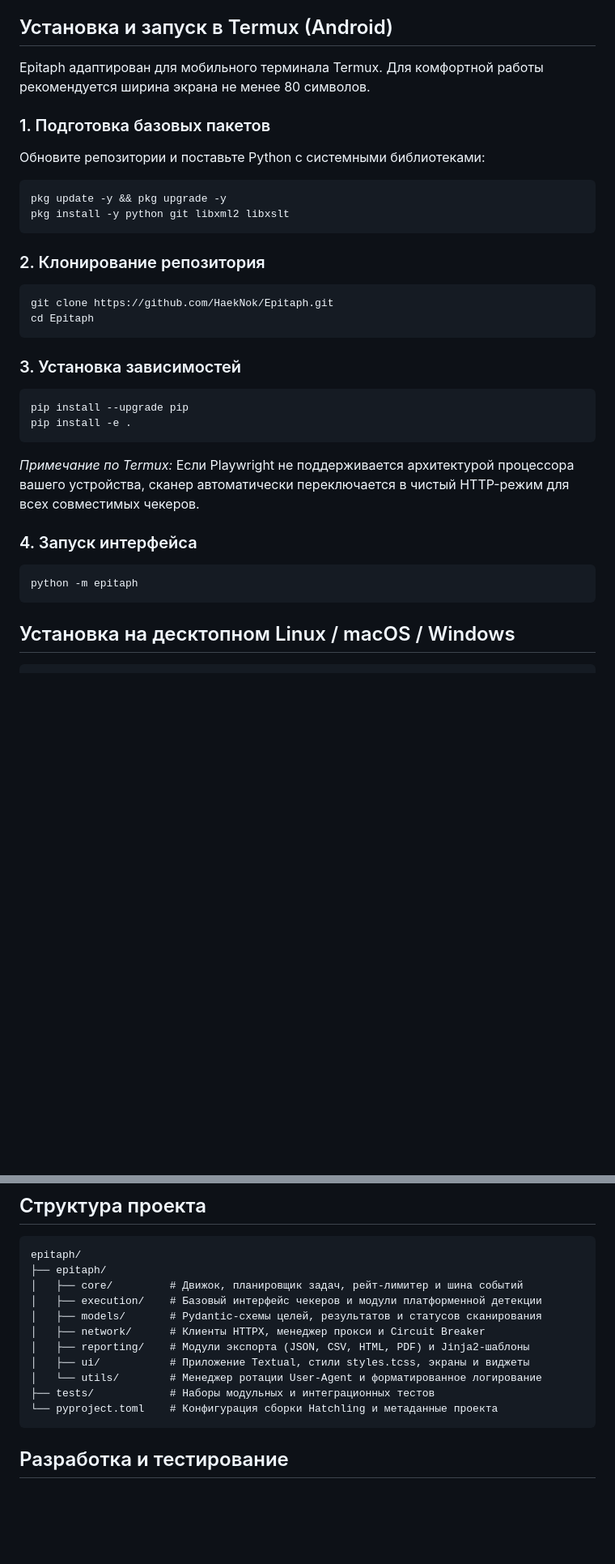
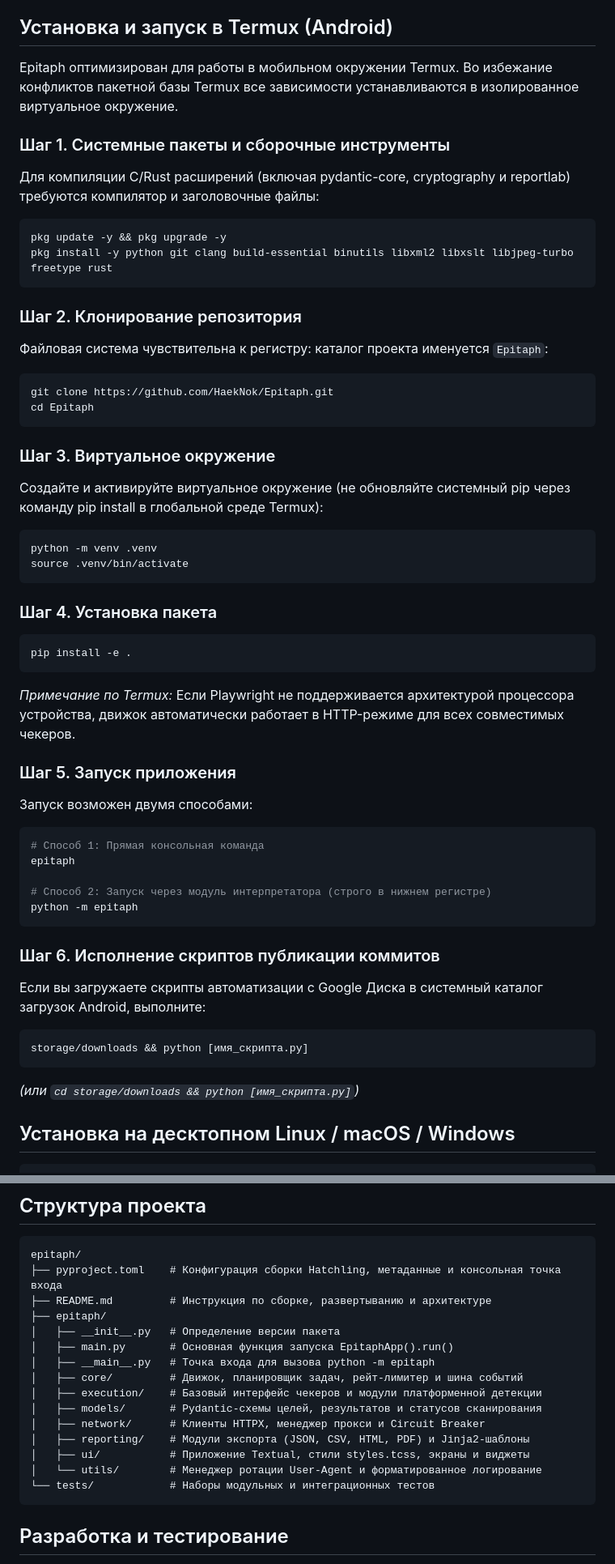
Before and after one commit to HaekNok/Epitaph, a Markdown page: README.md, 2 parts joined by grey strips. Shown at 81% size. Rendered like a GitHub page; blank space fills up the shorter version.

Commit message:
docs(readme): update termux installation guide with build toolchain and venv setup

````diff
--- a/README.md
+++ b/README.md
@@ -12,38 +12,63 @@
 
 ## Установка и запуск в Termux (Android)
 
-Epitaph адаптирован для мобильного терминала Termux. Для комфортной работы рекомендуется ширина экрана не менее 80 символов.
+Epitaph оптимизирован для работы в мобильном окружении Termux. Во избежание конфликтов пакетной базы Termux все зависимости устанавливаются в изолированное виртуальное окружение.
 
-### 1. Подготовка базовых пакетов
+### Шаг 1. Системные пакеты и сборочные инструменты
 
-Обновите репозитории и поставьте Python с системными библиотеками:
+Для компиляции C/Rust расширений (включая pydantic-core, cryptography и reportlab) требуются компилятор и заголовочные файлы:
 
 ```bash
 pkg update -y && pkg upgrade -y
-pkg install -y python git libxml2 libxslt
+pkg install -y python git clang build-essential binutils libxml2 libxslt libjpeg-turbo freetype rust
 ```
 
-### 2. Клонирование репозитория
+### Шаг 2. Клонирование репозитория
+
+Файловая система чувствительна к регистру: каталог проекта именуется `Epitaph`:
 
 ```bash
 git clone https://github.com/HaekNok/Epitaph.git
 cd Epitaph
 ```
 
-### 3. Установка зависимостей
+### Шаг 3. Виртуальное окружение
+
+Создайте и активируйте виртуальное окружение (не обновляйте системный pip через команду pip install в глобальной среде Termux):
 
 ```bash
-pip install --upgrade pip
+python -m venv .venv
+source .venv/bin/activate
+```
+
+### Шаг 4. Установка пакета
+
+```bash
 pip install -e .
 ```
 
-*Примечание по Termux:* Если Playwright не поддерживается архитектурой процессора вашего устройства, сканер автоматически переключается в чистый HTTP-режим для всех совместимых чекеров.
+*Примечание по Termux:* Если Playwright не поддерживается архитектурой процессора устройства, движок автоматически работает в HTTP-режиме для всех совместимых чекеров.
 
-### 4. Запуск интерфейса
+### Шаг 5. Запуск приложения
+
+Запуск возможен двумя способами:
 
 ```bash
+# Способ 1: Прямая консольная команда
+epitaph
+
+# Способ 2: Запуск через модуль интерпретатора (строго в нижнем регистре)
 python -m epitaph
 ```
+
+### Шаг 6. Исполнение скриптов публикации коммитов
+
+Если вы загружаете скрипты автоматизации с Google Диска в системный каталог загрузок Android, выполните:
+
+```bash
+storage/downloads && python [имя_скрипта.py]
+```
+*(или `cd storage/downloads && python [имя_скрипта.py]`)*
 
 ## Установка на десктопном Linux / macOS / Windows
 
@@ -77,7 +102,12 @@ python -m epitaph
 
 ```text
 epitaph/
+├── pyproject.toml    # Конфигурация сборки Hatchling, метаданные и консольная точка входа
+├── README.md         # Инструкция по сборке, развертыванию и архитектуре
 ├── epitaph/
+│   ├── __init__.py   # Определение версии пакета
+│   ├── main.py       # Основная функция запуска EpitaphApp().run()
+│   ├── __main__.py   # Точка входа для вызова python -m epitaph
 │   ├── core/         # Движок, планировщик задач, рейт-лимитер и шина событий
 │   ├── execution/    # Базовый интерфейс чекеров и модули платформенной детекции
 │   ├── models/       # Pydantic-схемы целей, результатов и статусов сканирования
@@ -85,8 +115,7 @@ epitaph/
 │   ├── reporting/    # Модули экспорта (JSON, CSV, HTML, PDF) и Jinja2-шаблоны
 │   ├── ui/           # Приложение Textual, стили styles.tcss, экраны и виджеты
 │   └── utils/        # Менеджер ротации User-Agent и форматированное логирование
-├── tests/            # Наборы модульных и интеграционных тестов
-└── pyproject.toml    # Конфигурация сборки Hatchling и метаданные проекта
+└── tests/            # Наборы модульных и интеграционных тестов
 ```
 
 ## Разработка и тестирование
````
Also changed, not shown: other parts of README.md (+1 -1 lines).
